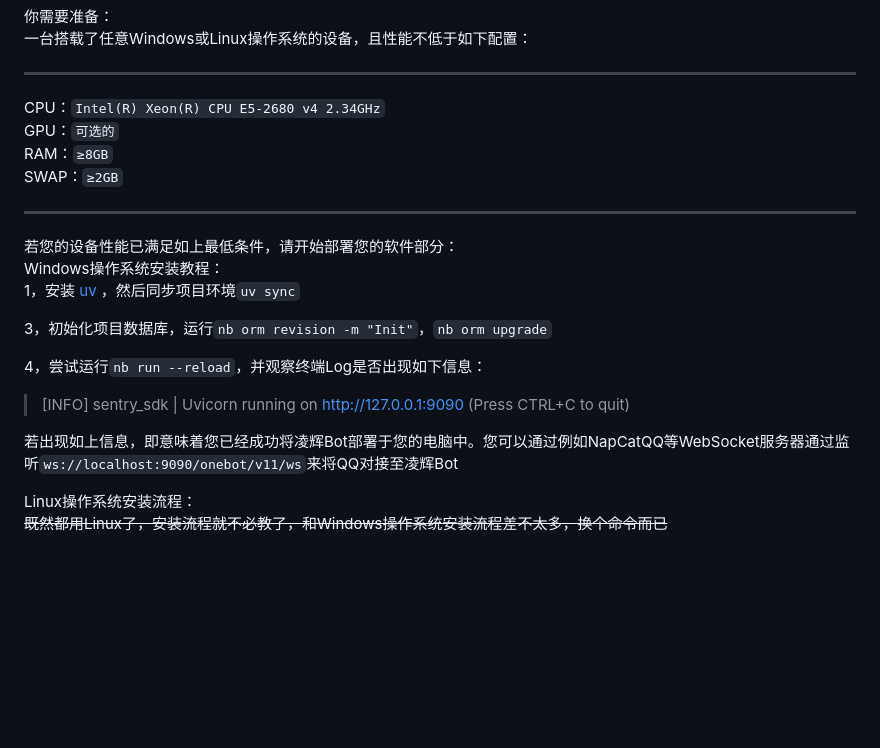
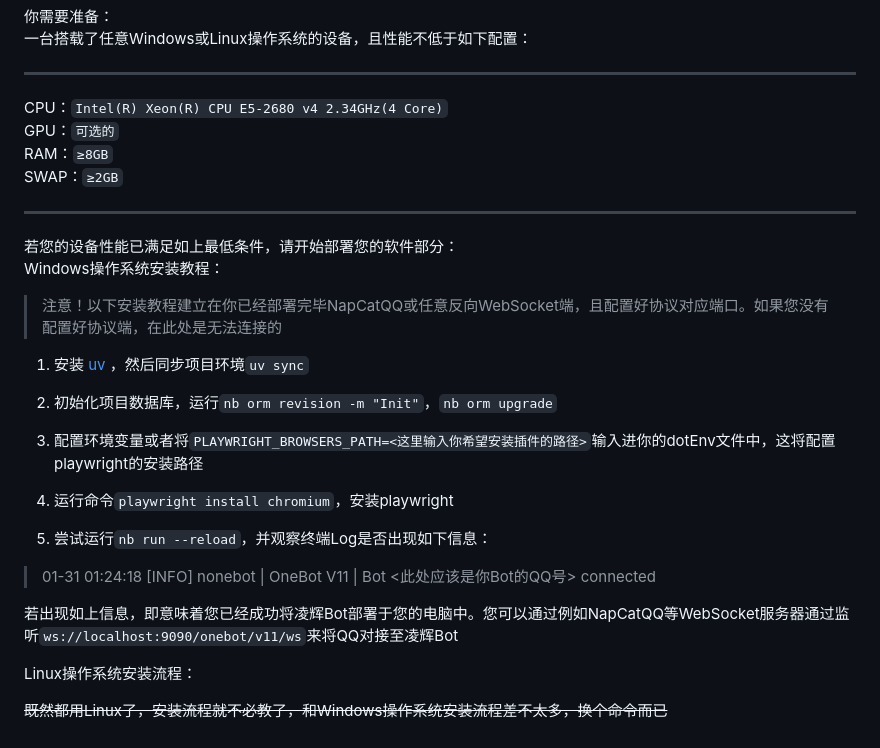
Before and after one commit to Harmless-Turtle/LingHuiBot, a Markdown page: README.md, the part around the change. GitHub-like rendering; blank space fills up the shorter version.

Commit message:
更新README

```diff
--- a/README.md
+++ b/README.md
@@ -52,7 +52,7 @@ QQ：1097740481<br>
 
 ---
 
-CPU：<code>Intel(R) Xeon(R) CPU E5-2680 v4 2.34GHz</code><br>
+CPU：<code>Intel(R) Xeon(R) CPU E5-2680 v4 2.34GHz(4 Core)</code><br>
 GPU：<code>可选的</code><br>
 RAM：<code>≥8GB</code><br>
 SWAP：<code>≥2GB</code><br>
@@ -61,15 +61,22 @@ SWAP：<code>≥2GB</code><br>
 
 若您的设备性能已满足如上最低条件，请开始部署您的软件部分：<br>
 Windows操作系统安装教程：<br>
-1，安装 <a href="https://github.com/astral-sh/uv">uv</a> ，然后同步项目环境<code>uv sync</code>
+> 注意！以下安装教程建立在你已经部署完毕NapCatQQ或任意反向WebSocket端，且配置好协议对应端口。如果您没有配置好协议端，在此处是无法连接的<br>
 
-3，初始化项目数据库，运行<code>nb orm revision -m "Init"</code>，<code>nb orm upgrade</code>
+1. 安装 <a href="https://github.com/astral-sh/uv">uv</a> ，然后同步项目环境<code>uv sync</code>
 
-4，尝试运行<code>nb run --reload</code>，并观察终端Log是否出现如下信息：
+2. 初始化项目数据库，运行<code>nb orm revision -m "Init"</code>，<code>nb orm upgrade</code>
 
-> [INFO] sentry_sdk | Uvicorn running on http://127.0.0.1:9090 (Press CTRL+C to quit)
+3. 配置环境变量或者将<code>PLAYWRIGHT_BROWSERS_PATH=<这里输入你希望安装插件的路径></code>输入进你的dotEnv文件中，这将配置playwright的安装路径
+
+4. 运行命令<code>playwright install chromium</code>，安装playwright
+
+5. 尝试运行<code>nb run --reload</code>，并观察终端Log是否出现如下信息：
+
+> 01-31 01:24:18 [INFO] nonebot | OneBot V11 | Bot <此处应该是你Bot的QQ号> connected
 
 若出现如上信息，即意味着您已经成功将凌辉Bot部署于您的电脑中。您可以通过例如NapCatQQ等WebSocket服务器通过监听<code>ws://localhost:9090/onebot/v11/ws</code>来将QQ对接至凌辉Bot
 
 Linux操作系统安装流程：<br>
+
 <s>既然都用Linux了，安装流程就不必教了，和Windows操作系统安装流程差不太多，换个命令而已</s>
```
